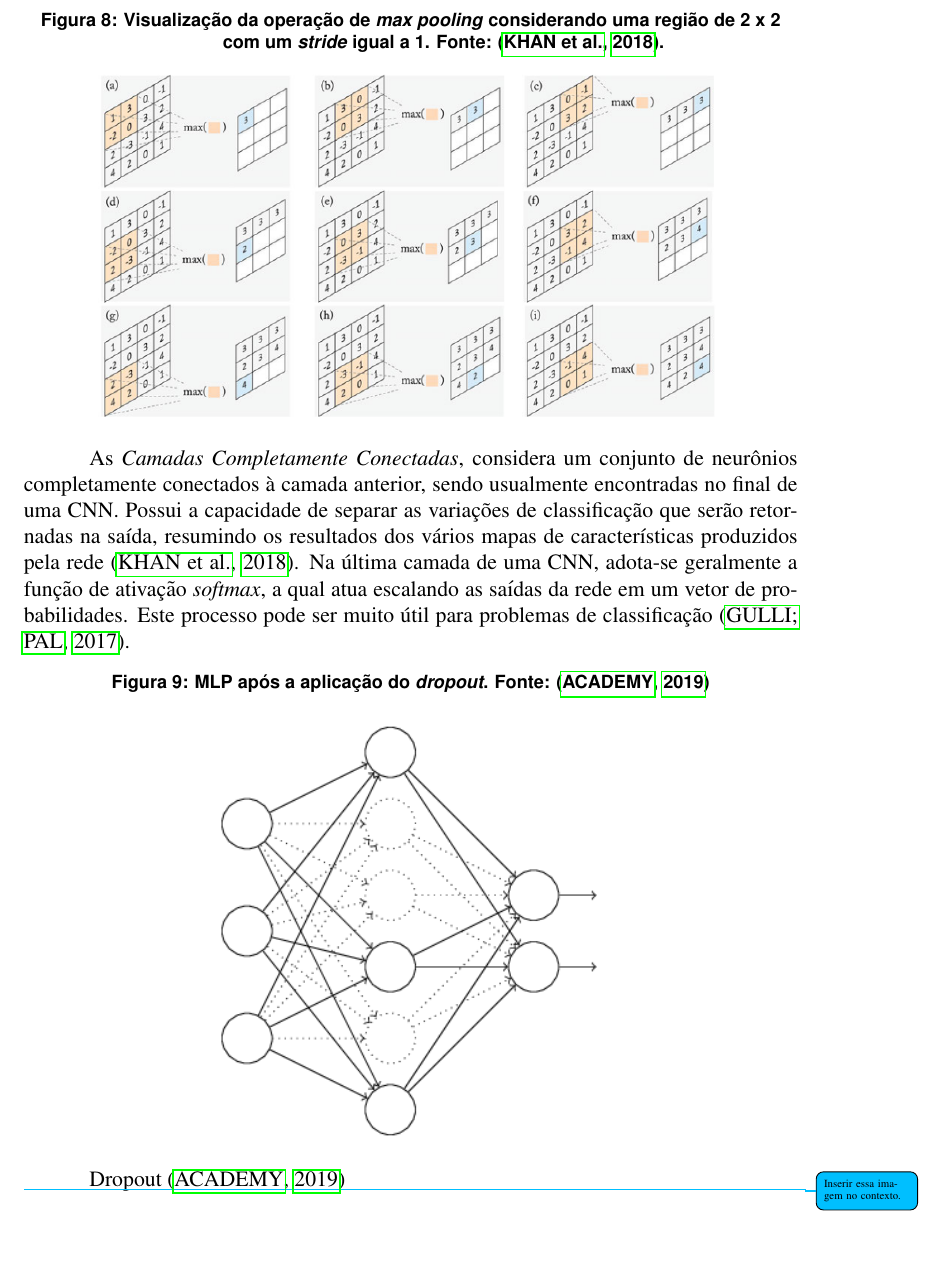
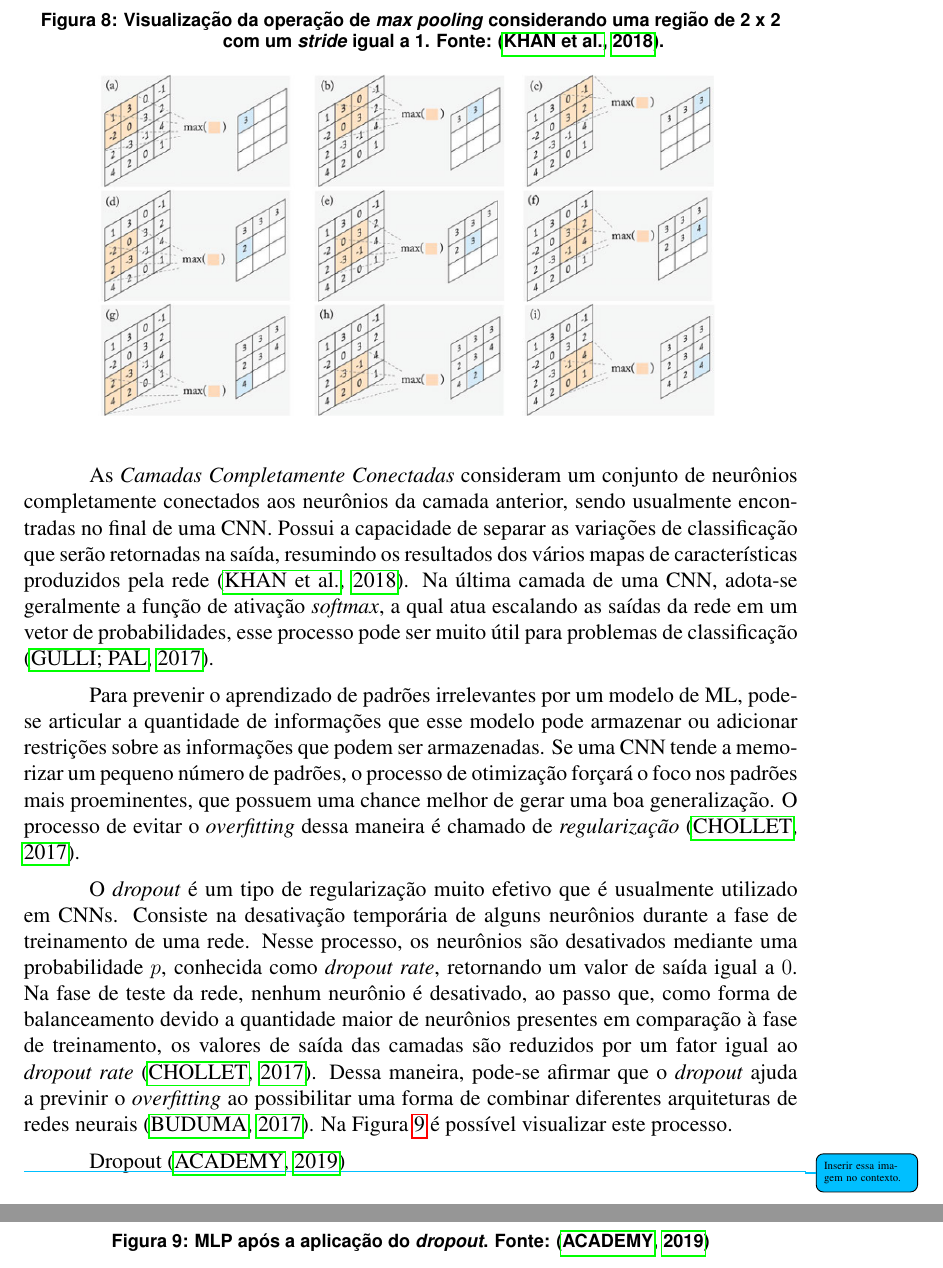
Before and after one commit to wenneton/marcos-tcc, a LaTeX thesis (tcc1/main.tex, which reads tcc1/secoes/dl.tex): part of page 10 of 12 before the commit and two parts of pages 10 and 11 of 13 after it, the two joined at a grey line, cut so that both start at the same text. Compiled offline with pdfLaTeX.

Commit message:
Finaliza seção 2.3.1

```diff
--- a/tcc1/secoes/dl.tex
+++ b/tcc1/secoes/dl.tex
@@ -42,7 +42,11 @@ Uma camada de \emph{pooling} em uma CNN opera em blocos do mapa de característi
 
 % Fully connected layers, camada de saída??
 
-As \emph{Camadas Completamente Conectadas}, considera um conjunto de neurônios completamente conectados à camada anterior, sendo usualmente encontradas no final de uma CNN. Possui a capacidade de separar as variações de classificação que serão retornadas na saída, resumindo os resultados dos vários mapas de características produzidos pela rede \cite{khan}. Na última camada de uma CNN, adota-se geralmente a função de ativação \emph{softmax}, a qual atua escalando as saídas da rede em um vetor de probabilidades. Este processo pode ser muito útil para problemas de classificação \cite{gulli}.
+As \emph{Camadas Completamente Conectadas} consideram um conjunto de neurônios completamente conectados aos neurônios da camada anterior, sendo usualmente encontradas no final de uma CNN. Possui a capacidade de separar as variações de classificação que serão retornadas na saída, resumindo os resultados dos vários mapas de características produzidos pela rede \cite{khan}. Na última camada de uma CNN, adota-se geralmente a função de ativação \emph{softmax}, a qual atua escalando as saídas da rede em um vetor de probabilidades, esse processo pode ser muito útil para problemas de classificação \cite{gulli}.
+
+Para prevenir o aprendizado de padrões irrelevantes por um modelo de ML, pode-se articular a quantidade de informações que esse modelo pode armazenar ou adicionar restrições sobre as informações que podem ser armazenadas. Se uma CNN tende a memorizar um pequeno número de padrões, o processo de otimização forçará o foco nos padrões mais proeminentes, que possuem uma chance melhor de gerar uma boa generalização. O processo de evitar o \emph{overfitting} dessa maneira é chamado de \emph{regularização} \cite{chollet}.
+
+O \emph{dropout} é um tipo de regularização muito efetivo que é usualmente utilizado em CNNs. Consiste na desativação temporária de alguns neurônios durante a fase de treinamento de uma rede. Nesse processo, os neurônios são desativados mediante uma probabilidade $p$, conhecida como \emph{dropout rate}, retornando um valor de saída igual a $0$. Na fase de teste da rede, nenhum neurônio é desativado, ao passo que, como forma de balanceamento devido a quantidade maior de neurônios presentes em comparação à fase de treinamento, os valores de saída das camadas são reduzidos por um fator igual ao \emph{dropout rate} \cite{chollet}. Dessa maneira, pode-se afirmar que o \emph{dropout} ajuda a previnir o \emph{overfitting} ao possibilitar uma forma de combinar diferentes arquiteturas de redes neurais \cite{buduma}. Na Figura \ref{fig:dropout} é possível visualizar este processo.
 
 % Dropout (Pegar imagens sobre Dropout na pagina favoritada )
 \begin{figure}[h!]
```
Also changed, not shown: tcc1/imgs/dropout-before.png (added), tcc1/main.pdf.
